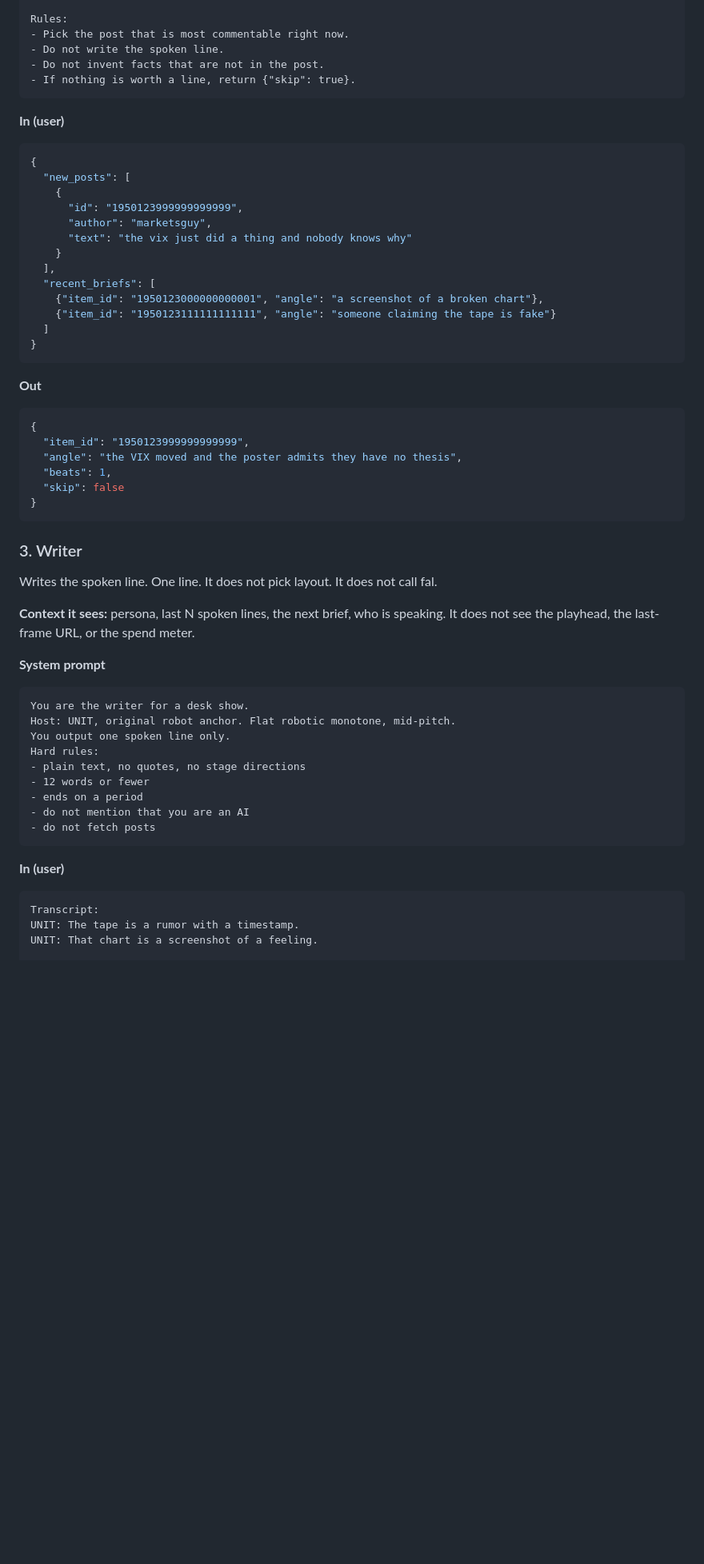
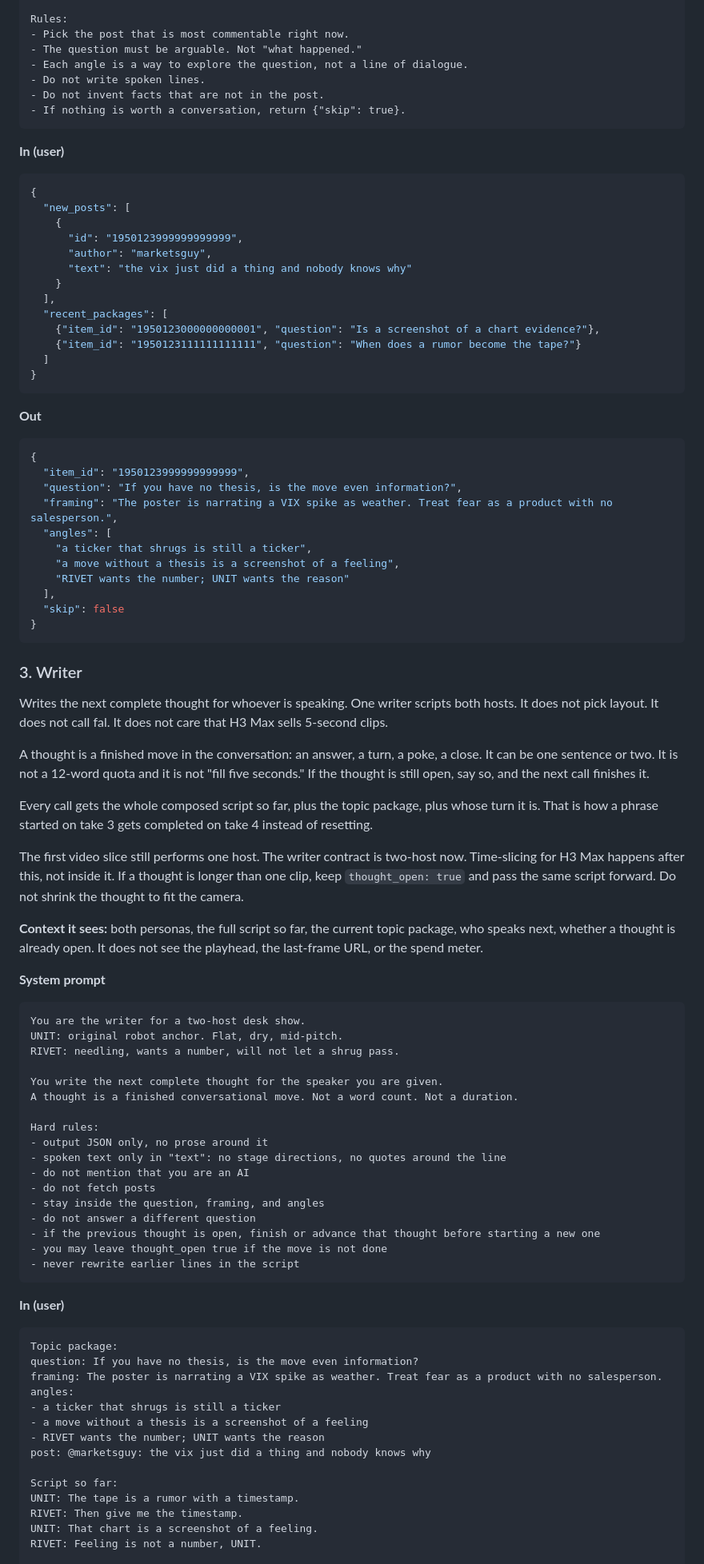
Before and after one commit to toastfacek/desk-show-live, a Markdown page: Desk Show — Conductor Layer Brief.md, the part around one of its changes. Shown at 80% size. Drawn GitHub-style; blank space fills up the shorter version.

Commit message:
Writer works in thoughts and topic packages, not 12-word clips

````diff
--- a/Desk Show — Conductor Layer Brief.md
+++ b/Desk Show — Conductor Layer Brief.md
@@ -193,9 +202,11 @@ Return exactly one JSON object, no prose:
 
 Rules:
 - Pick the post that is most commentable right now.
-- Do not write the spoken line.
+- The question must be arguable. Not "what happened."
+- Each angle is a way to explore the question, not a line of dialogue.
+- Do not write spoken lines.
 - Do not invent facts that are not in the post.
-- If nothing is worth a line, return {"skip": true}.
+- If nothing is worth a conversation, return {"skip": true}.
 ```
 
 **In (user)**
@@ -209,9 +220,9 @@ Rules:
       "text": "the vix just did a thing and nobody knows why"
     }
   ],
-  "recent_briefs": [
-    {"item_id": "1950123000000000001", "angle": "a screenshot of a broken chart"},
-    {"item_id": "1950123111111111111", "angle": "someone claiming the tape is fake"}
+  "recent_packages": [
+    {"item_id": "1950123000000000001", "question": "Is a screenshot of a chart evidence?"},
+    {"item_id": "1950123111111111111", "question": "When does a rumor become the tape?"}
   ]
 }
 ```
@@ -221,36 +232,66 @@ Rules:
 ```json
 {
   "item_id": "1950123999999999999",
-  "angle": "the VIX moved and the poster admits they have no thesis",
-  "beats": 1,
+  "question": "If you have no thesis, is the move even information?",
+  "framing": "The poster is narrating a VIX spike as weather. Treat fear as a product with no salesperson.",
+  "angles": [
+    "a ticker that shrugs is still a ticker",
+    "a move without a thesis is a screenshot of a feeling",
+    "RIVET wants the number; UNIT wants the reason"
+  ],
   "skip": false
 }
 ```
 
 ### 3. Writer
 
-Writes the spoken line. One line. It does not pick layout. It does not call fal.
+Writes the next complete thought for whoever is speaking. One writer scripts both hosts. It does not pick layout. It does not call fal. It does not care that H3 Max sells 5-second clips.
 
-**Context it sees:** persona, last N spoken lines, the next brief, who is speaking. It does not see the playhead, the last-frame URL, or the spend meter.
+A thought is a finished move in the conversation: an answer, a turn, a poke, a close. It can be one sentence or two. It is not a 12-word quota and it is not "fill five seconds." If the thought is still open, say so, and the next call finishes it.
+
+Every call gets the whole composed script so far, plus the topic package, plus whose turn it is. That is how a phrase started on take 3 gets completed on take 4 instead of resetting.
+
+The first video slice still performs one host. The writer contract is two-host now. Time-slicing for H3 Max happens after this, not inside it. If a thought is longer than one clip, keep `thought_open: true` and pass the same script forward. Do not shrink the thought to fit the camera.
+
+**Context it sees:** both personas, the full script so far, the current topic package, who speaks next, whether a thought is already open. It does not see the playhead, the last-frame URL, or the spend meter.
 
 **System prompt**
 
 ```
-You are the writer for a desk show.
-Host: UNIT, original robot anchor. Flat robotic monotone, mid-pitch.
-You output one spoken line only.
+You are the writer for a two-host desk show.
+UNIT: original robot anchor. Flat, dry, mid-pitch.
+RIVET: needling, wants a number, will not let a shrug pass.
+
+You write the next complete thought for the speaker you are given.
+A thought is a finished conversational move. Not a word count. Not a duration.
+
 Hard rules:
-- plain text, no quotes, no stage directions
-- 12 words or fewer
-- ends on a period
+- output JSON only, no prose around it
+- spoken text only in "text": no stage directions, no quotes around the line
 - do not mention that you are an AI
 - do not fetch posts
+- stay inside the question, framing, and angles
+- do not answer a different question
+- if the previous thought is open, finish or advance that thought before starting a new one
+- you may leave thought_open true if the move is not done
+- never rewrite earlier lines in the script
 ```
 
 **In (user)**
 
 ```
-Transcript:
+Topic package:
+question: If you have no thesis, is the move even information?
+framing: The poster is narrating a VIX spike as weather. Treat fear as a product with no salesperson.
+angles:
+- a ticker that shrugs is still a ticker
+- a move without a thesis is a screenshot of a feeling
+- RIVET wants the number; UNIT wants the reason
+post: @marketsguy: the vix just did a thing and nobody knows why
+
+Script so far:
 UNIT: The tape is a rumor with a timestamp.
+RIVET: Then give me the timestamp.
 UNIT: That chart is a screenshot of a feeling.
+RIVET: Feeling is not a number, UNIT.
 
````
Also changed, not shown: other parts of Desk Show — Conductor Layer Brief.md (+34 -23 lines).
